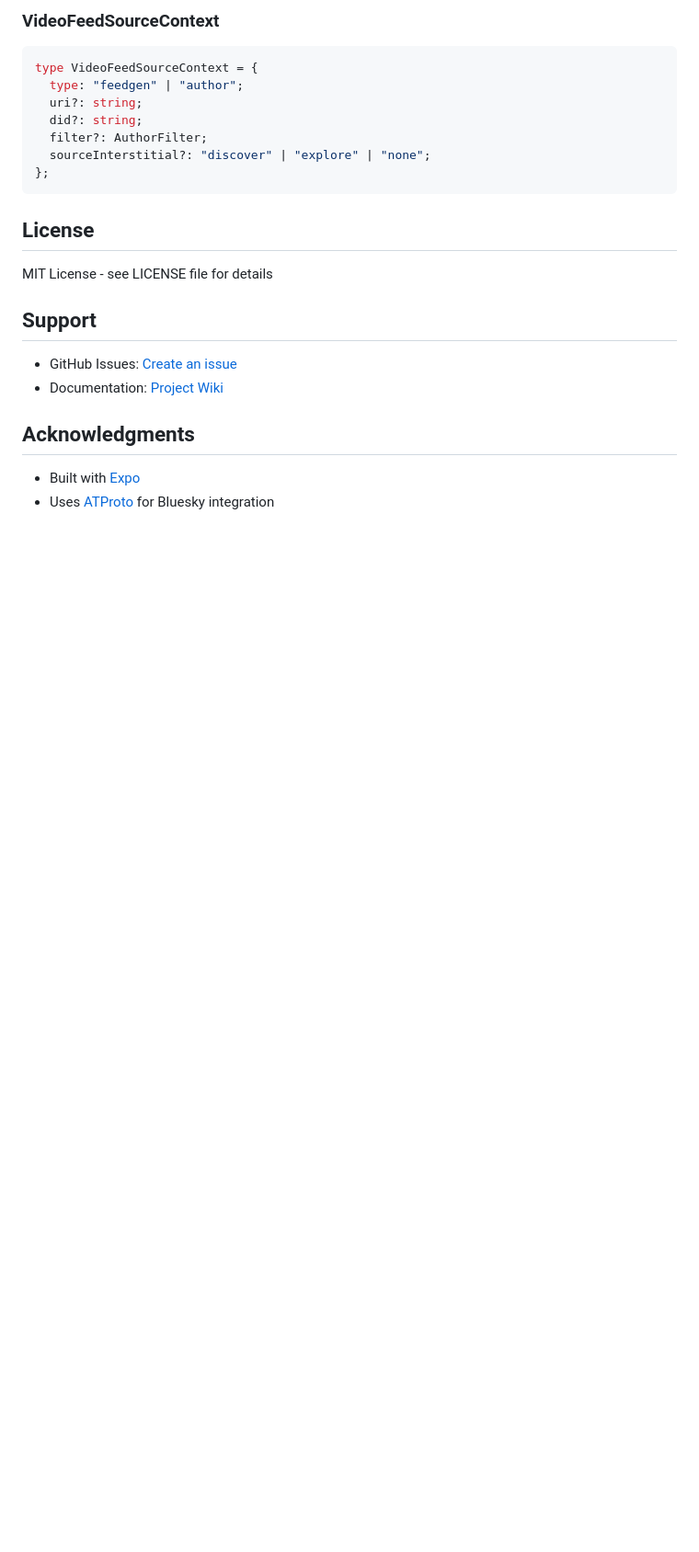
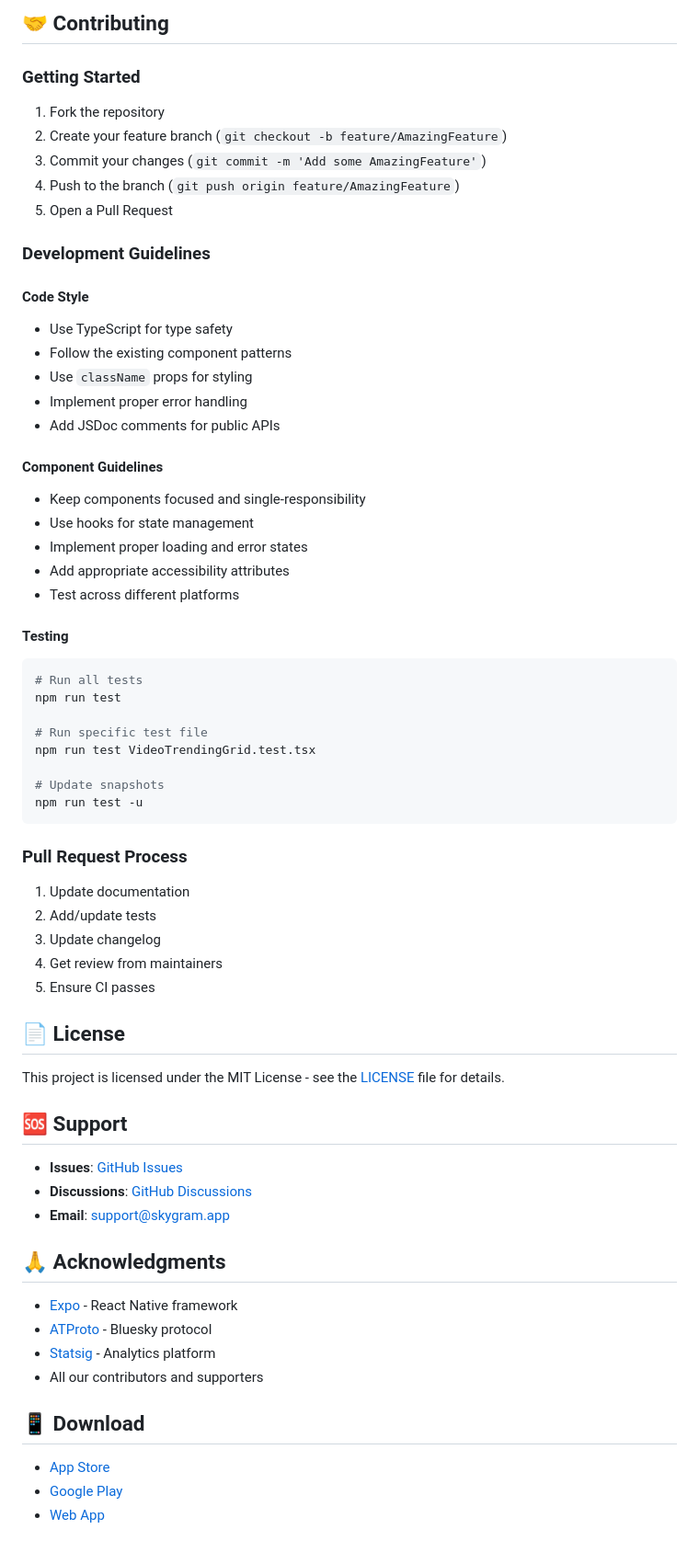
Before and after one commit to roth-dev/skygram, a Markdown page: README.md, the part around the change printed below. Shown: that part at 92% size. GitHub-like rendering; blank space fills up the shorter version.

````diff
--- a/README.md
+++ b/README.md
@@ -148,27 +190,73 @@ interface VideoPostFeedProps {
 ```
 
-### VideoFeedSourceContext
+## 🤝 Contributing
 
-```typescript
-type VideoFeedSourceContext = {
-  type: "feedgen" | "author";
-  uri?: string;
-  did?: string;
-  filter?: AuthorFilter;
-  sourceInterstitial?: "discover" | "explore" | "none";
-};
+### Getting Started
+
+1. Fork the repository
+2. Create your feature branch (`git checkout -b feature/AmazingFeature`)
+3. Commit your changes (`git commit -m 'Add some AmazingFeature'`)
+4. Push to the branch (`git push origin feature/AmazingFeature`)
+5. Open a Pull Request
+
+### Development Guidelines
+
+#### Code Style
+
+- Use TypeScript for type safety
+- Follow the existing component patterns
+- Use `className` props for styling
+- Implement proper error handling
+- Add JSDoc comments for public APIs
+
+#### Component Guidelines
+
+- Keep components focused and single-responsibility
+- Use hooks for state management
+- Implement proper loading and error states
+- Add appropriate accessibility attributes
+- Test across different platforms
+
+#### Testing
+
+```bash
+# Run all tests
+npm run test
+
+# Run specific test file
+npm run test VideoTrendingGrid.test.tsx
+
+# Update snapshots
+npm run test -u
 ```
 
-## License
+### Pull Request Process
 
-MIT License - see LICENSE file for details
+1. Update documentation
+2. Add/update tests
+3. Update changelog
+4. Get review from maintainers
+5. Ensure CI passes
 
-## Support
+## 📄 License
 
-- GitHub Issues: [Create an issue](https://github.com/your-repo/issues)
-- Documentation: [Project Wiki](https://github.com/your-repo/wiki)
+This project is licensed under the MIT License - see the [LICENSE](LICENSE) file for details.
 
-## Acknowledgments
+## 🆘 Support
 
-- Built with [Expo](https://expo.dev)
-- Uses [ATProto](https://atproto.com) for Bluesky integration
+- **Issues**: [GitHub Issues](https://github.com/your-username/skygram/issues)
+- **Discussions**: [GitHub Discussions](https://github.com/your-username/skygram/discussions)
+- **Email**: support@skygram.app
+
+## 🙏 Acknowledgments
+
+- [Expo](https://expo.dev) - React Native framework
+- [ATProto](https://atproto.com) - Bluesky protocol
+- [Statsig](https://statsig.com) - Analytics platform
+- All our contributors and supporters
+
+## 📱 Download
+
+- [App Store](https://apps.apple.com/app/skygram)
+- [Google Play](https://play.google.com/store/apps/details?id=com.rothdev.skygram)
+- [Web App](https://skygram.app)
````
Also changed, not shown: other parts of README.md (+134 -92 lines).
